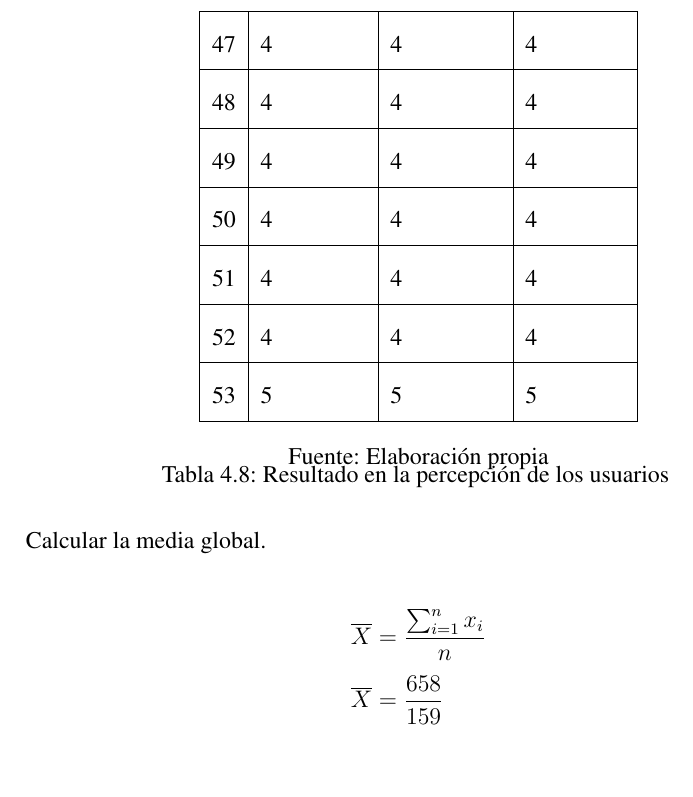
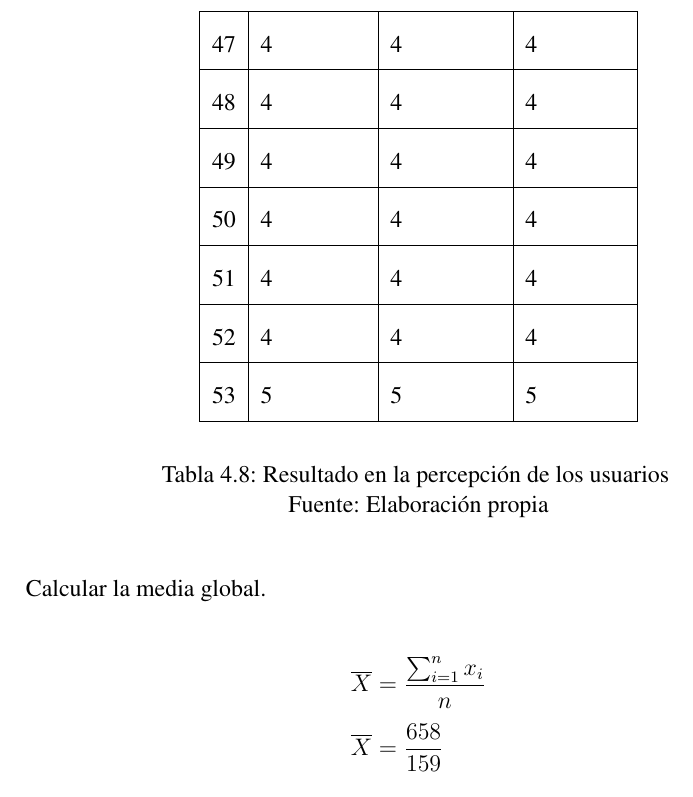
Before and after one commit to HenryQuispeHuayta/tesis, a LaTeX thesis (main.tex, which reads chapters/chapter4.tex): part of page 101 of 121, cut so that both start at the same text, the shorter picture padded with empty space. Compiled offline with pdfLaTeX.

Commit message:
chore: Update chapter4 table spacing

```diff
--- a/chapters/chapter4.tex
+++ b/chapters/chapter4.tex
@@ -394,7 +394,7 @@ La prueba t de una sola muestra compara la media de un solo grupo con un valor d
     \hline
     \caption{Resultado en la percepción de los usuarios}
   \end{longtable}
-  \vspace*{-4.5em}
+  \vspace*{-2.5em}
   \centering Fuente: Elaboración propia
 \end{center}
 
```
